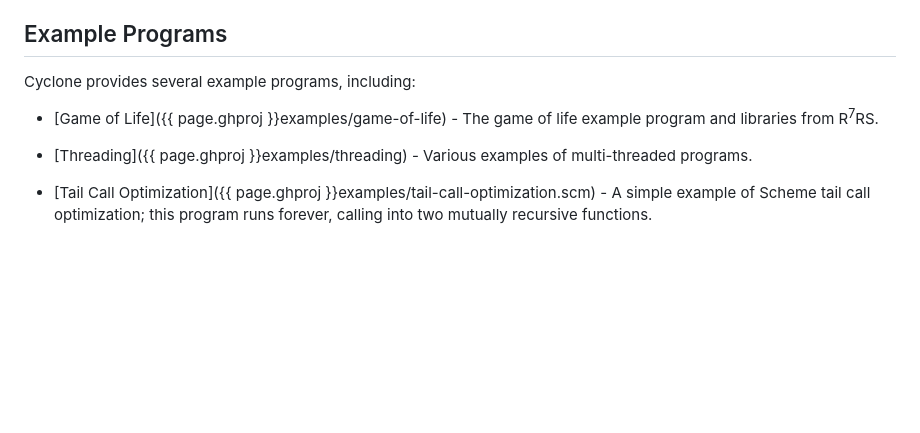
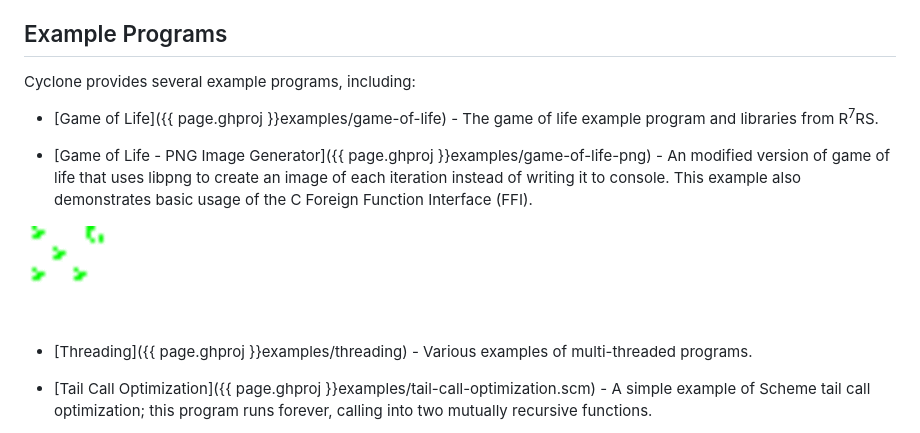
Before and after one commit to justinethier/cyclone, a Markdown page: index.md, the part around the change. GitHub-like rendering; blank space fills up the shorter version.

```diff
--- a/index.md
+++ b/index.md
@@ -64,6 +64,10 @@ Cyclone provides several example programs, including:
 
 - [Game of Life]({{ page.ghproj }}examples/game-of-life) - The game of life example program and libraries from R<sup>7</sup>RS.
 
+- [Game of Life - PNG Image Generator]({{ page.ghproj }}examples/game-of-life-png) - An modified version of game of life that uses libpng to create an image of each iteration instead of writing it to console. This example also demonstrates basic usage of the C Foreign Function Interface (FFI).
+
+<img src="docs/images/game-of-life-gliders.gif">
+
 - [Threading]({{ page.ghproj }}examples/threading) - Various examples of multi-threaded programs.
 
 - [Tail Call Optimization]({{ page.ghproj }}examples/tail-call-optimization.scm) - A simple example of Scheme tail call optimization; this program runs forever, calling into two mutually recursive functions.
```
Also changed, not shown: docs/images/game-of-life-gliders.gif (renamed from images/game-of-life-gliders.gif).
